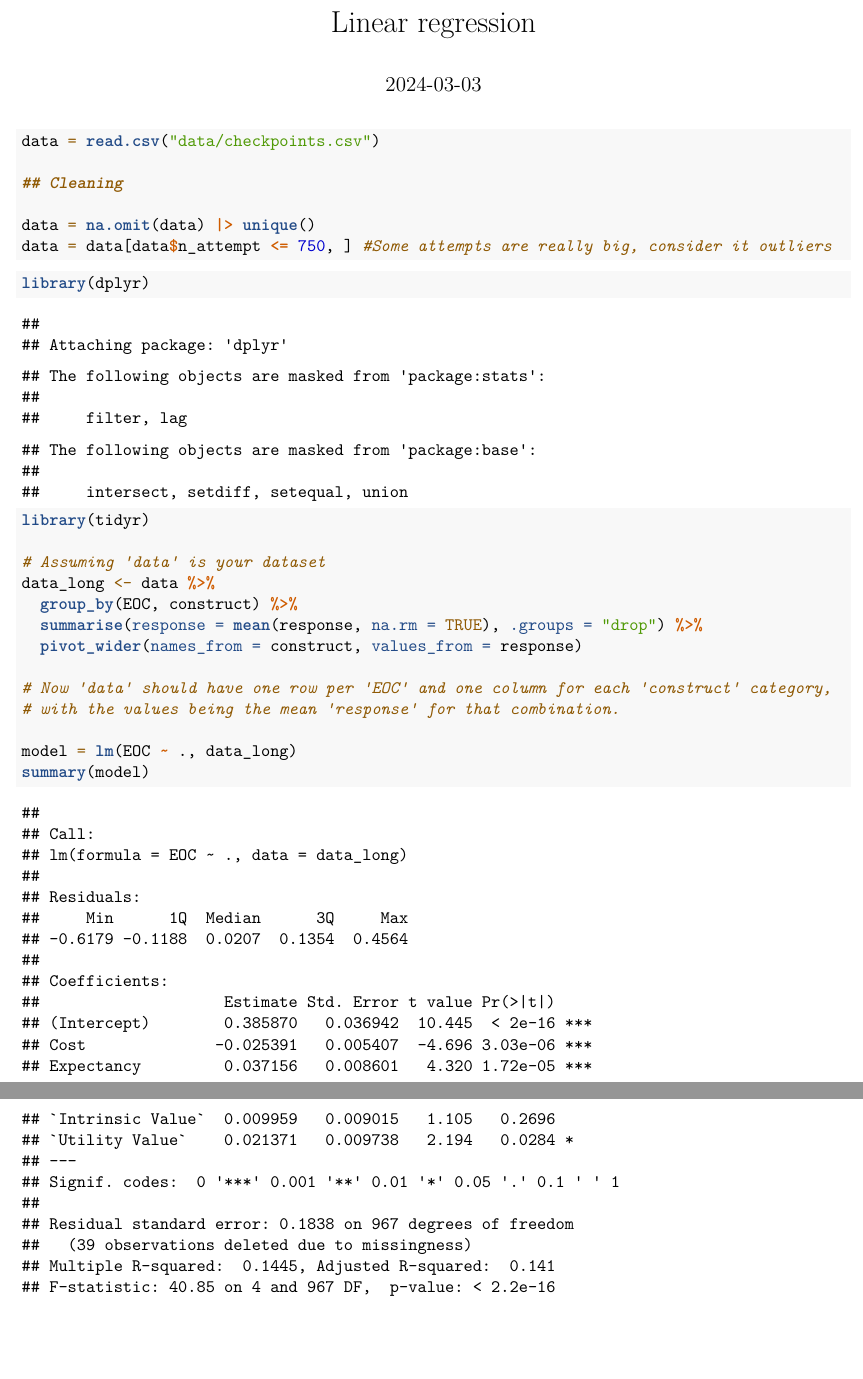
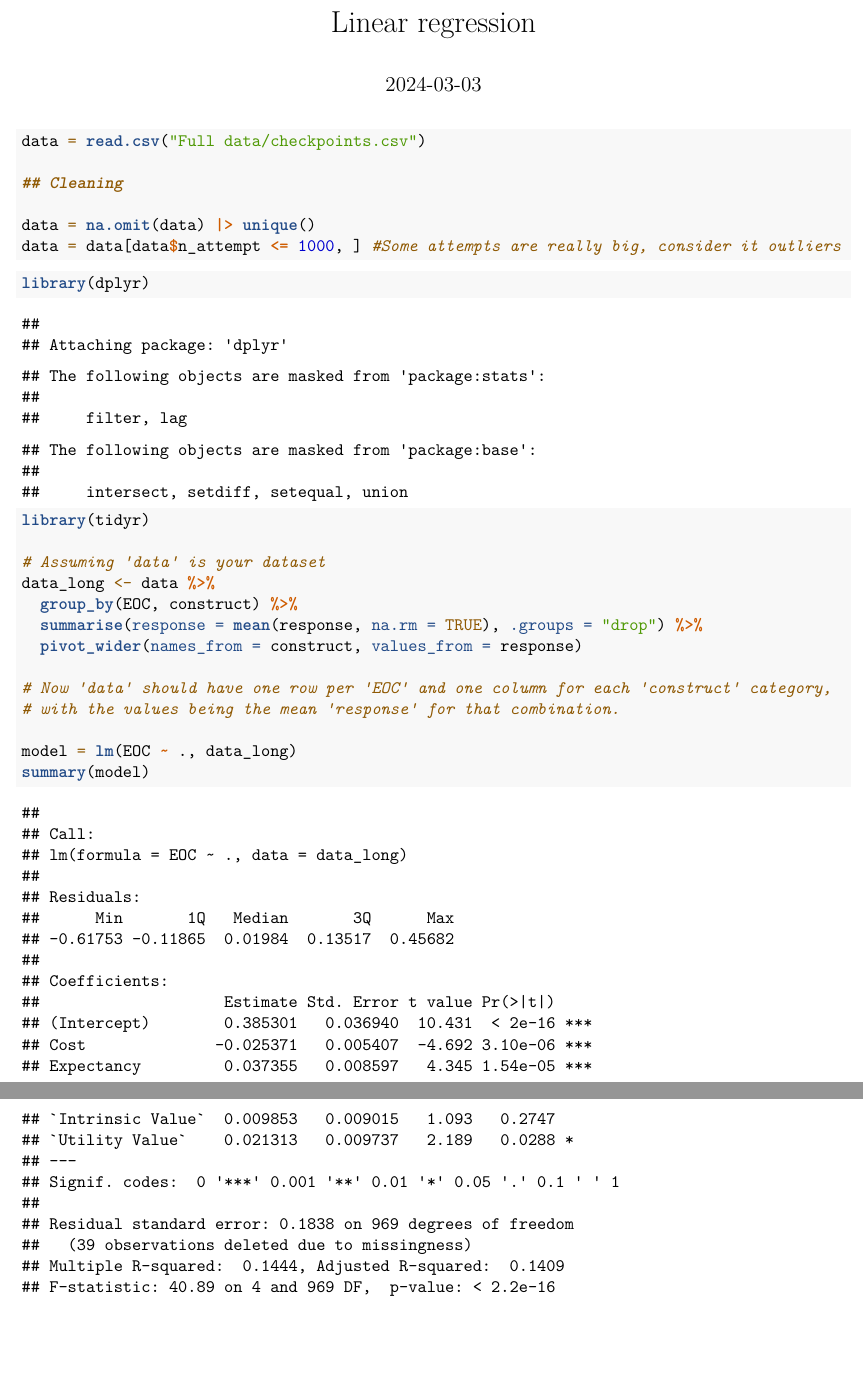
Before and after one commit to Fgress/Case-Competition-DataFest, an R Markdown document (linear regression.Rmd): two parts of pages 1 and 2 of 2, joined at a grey line, cut so that both start at the same text. Rendered offline with R 4.5, knitr and Pandoc, then LaTeX, with nearby package versions.

Commit message:
change full data

````diff
--- a/linear regression.Rmd
+++ b/linear regression.Rmd
@@ -11,12 +11,12 @@ knitr::opts_chunk$set(echo = TRUE)
 
 
 ```{r cars}
-data = read.csv("data/checkpoints.csv")
+data = read.csv("Full data/checkpoints.csv")
 
 ## Cleaning
 
 data = na.omit(data) |> unique()
-data = data[data$n_attempt <= 750, ] #Some attempts are really big, consider it outliers
+data = data[data$n_attempt <= 1000, ] #Some attempts are really big, consider it outliers
 ```
 
 
````
